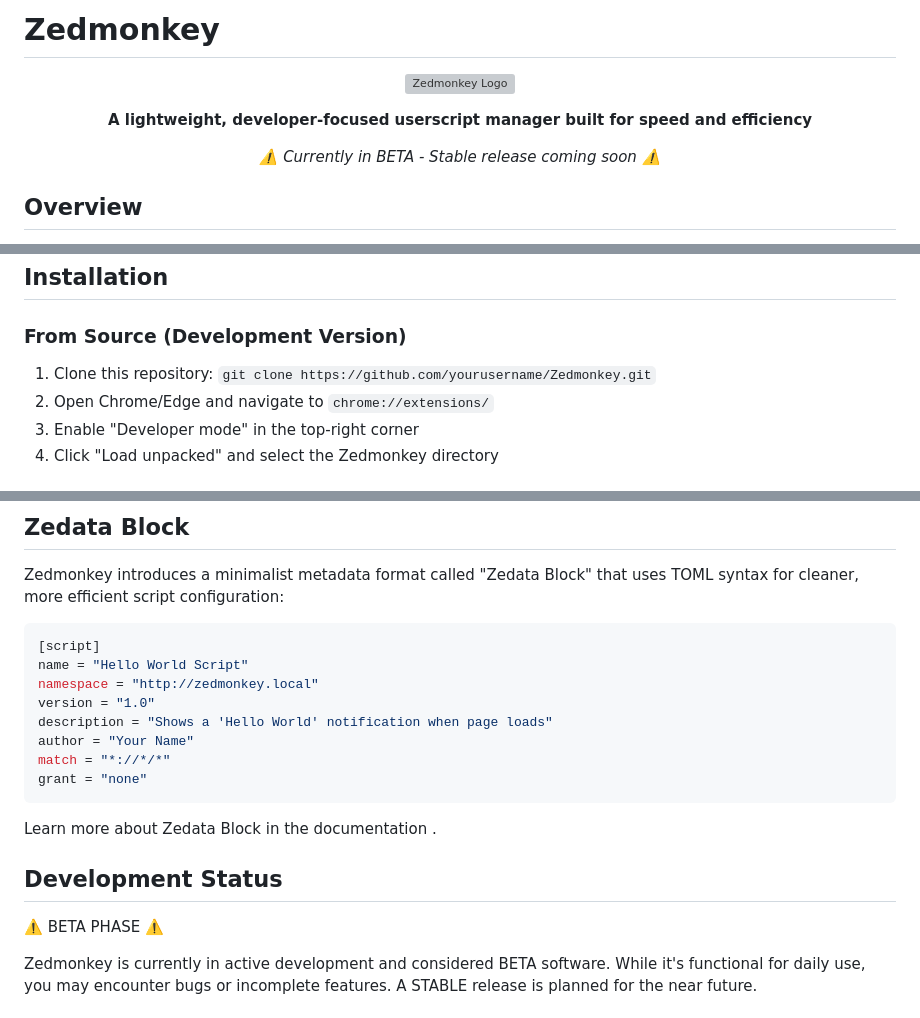
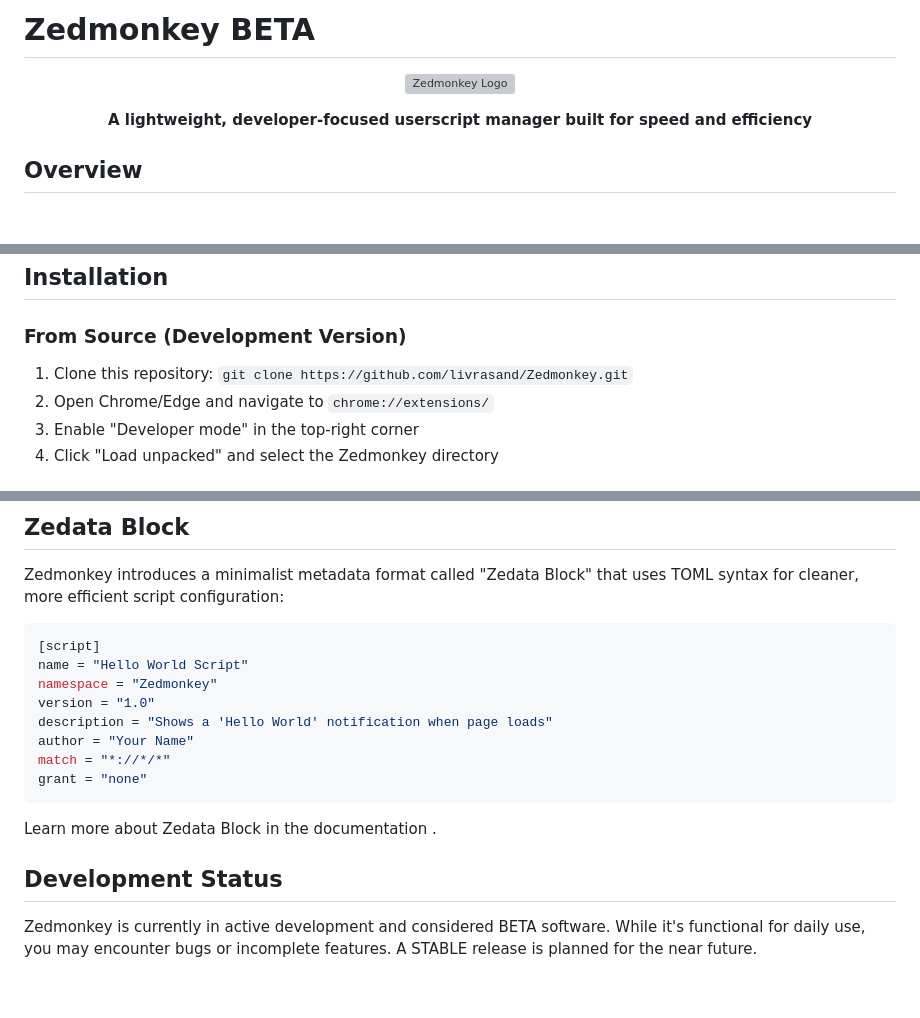
Before and after one commit to livrasand/Zedmonkey, a Markdown page: README.md, 3 parts joined by grey strips. GitHub-like rendering; blank space fills up the shorter version; grey boxes are pictures that could not be loaded.

````diff
--- a/README.md
+++ b/README.md
@@ -1,4 +1,4 @@
-# Zedmonkey
+# Zedmonkey BETA
 
 <p align="center">
   <img src="src/icons/icon128.png" alt="Zedmonkey Logo" width="128" height="128">
@@ -6,10 +6,6 @@
 
 <p align="center">
   <b>A lightweight, developer-focused userscript manager built for speed and efficiency</b>
-</p>
-
-<p align="center">
-  <i>⚠️ Currently in BETA - Stable release coming soon ⚠️</i>
 </p>
 
 ## Overview
@@ -29,7 +25,7 @@ Zedmonkey is an open-source userscript manager designed for developers who deman
 ## Installation
 
 ### From Source (Development Version)
-1. Clone this repository: `git clone https://github.com/yourusername/Zedmonkey.git`
+1. Clone this repository: `git clone https://github.com/livrasand/Zedmonkey.git`
 2. Open Chrome/Edge and navigate to `chrome://extensions/`
 3. Enable "Developer mode" in the top-right corner
 4. Click "Load unpacked" and select the Zedmonkey directory
@@ -51,7 +47,7 @@ Zedmonkey introduces a minimalist metadata format called "Zedata Block" that use
 ```toml
 [script]
 name = "Hello World Script"
-namespace = "http://zedmonkey.local"
+namespace = "Zedmonkey"
 version = "1.0"
 description = "Shows a 'Hello World' notification when page loads"
 author = "Your Name"
@@ -62,8 +58,6 @@ grant = "none"
 Learn more about Zedata Block in the documentation .
 
 ## Development Status
-⚠️ BETA PHASE ⚠️
-
 Zedmonkey is currently in active development and considered BETA software. While it's functional for daily use, you may encounter bugs or incomplete features. A STABLE release is planned for the near future.
 
 ### Current Limitations
````
